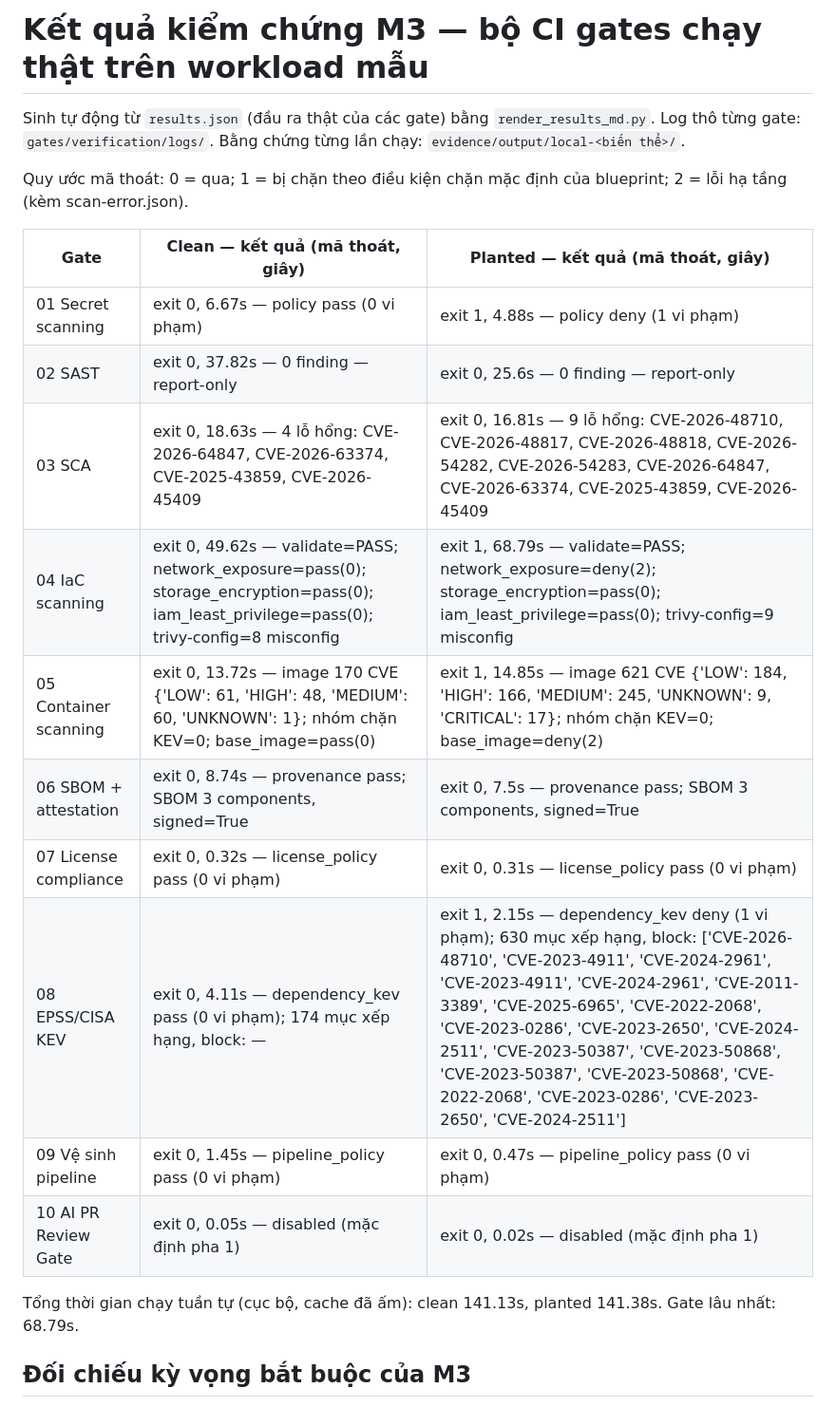
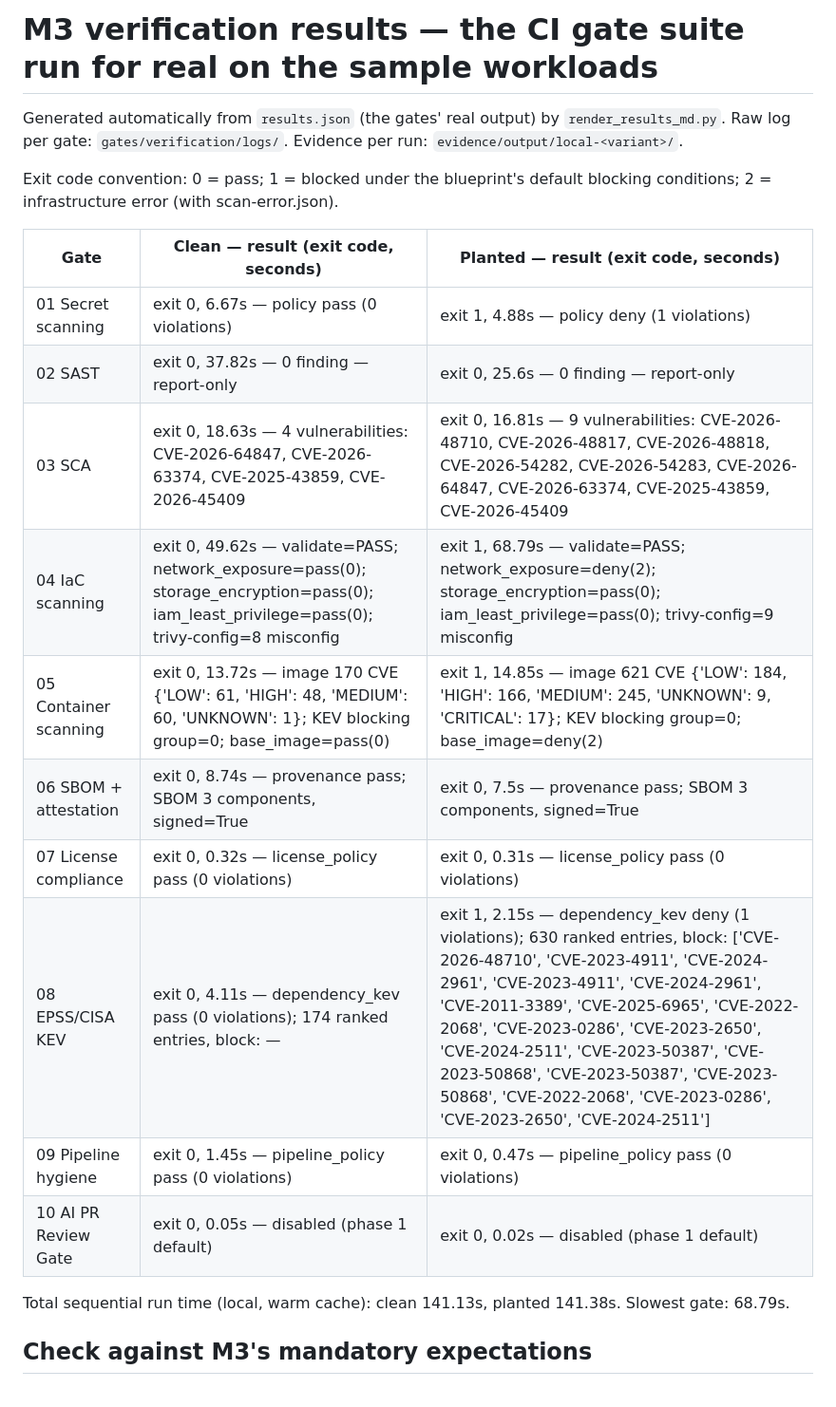
Before and after one commit to techdevfun/devsecops-os, a Markdown page: gates/verification/results.md, the part around one of its changes. Shown at 95% size. GitHub-like rendering.

Commit message:
docs: English-first public copy — translate gates/verification/results.md to English

```diff
--- a/gates/verification/results.md
+++ b/gates/verification/results.md
@@ -1,26 +1,26 @@
-# Kết quả kiểm chứng M3 — bộ CI gates chạy thật trên workload mẫu
+# M3 verification results — the CI gate suite run for real on the sample workloads
 
-Sinh tự động từ `results.json` (đầu ra thật của các gate) bằng
-`render_results_md.py`. Log thô từng gate: `gates/verification/logs/`.
-Bằng chứng từng lần chạy: `evidence/output/local-<biến thể>/`.
+Generated automatically from `results.json` (the gates' real output) by
+`render_results_md.py`. Raw log per gate: `gates/verification/logs/`.
+Evidence per run: `evidence/output/local-<variant>/`.
 
-Quy ước mã thoát: 0 = qua; 1 = bị chặn theo điều kiện chặn mặc
-định của blueprint; 2 = lỗi hạ tầng (kèm scan-error.json).
+Exit code convention: 0 = pass; 1 = blocked under the blueprint's default
+blocking conditions; 2 = infrastructure error (with scan-error.json).
 
-| Gate | Clean — kết quả (mã thoát, giây) | Planted — kết quả (mã thoát, giây) |
+| Gate | Clean — result (exit code, seconds) | Planted — result (exit code, seconds) |
 |---|---|---|
-| 01 Secret scanning | exit 0, 6.67s — policy pass (0 vi phạm) | exit 1, 4.88s — policy deny (1 vi phạm) |
+| 01 Secret scanning | exit 0, 6.67s — policy pass (0 violations) | exit 1, 4.88s — policy deny (1 violations) |
 | 02 SAST | exit 0, 37.82s — 0 finding  — report-only | exit 0, 25.6s — 0 finding  — report-only |
-| 03 SCA | exit 0, 18.63s — 4 lỗ hổng: CVE-2026-64847, CVE-2026-63374, CVE-2025-43859, CVE-2026-45409 | exit 0, 16.81s — 9 lỗ hổng: CVE-2026-48710, CVE-2026-48817, CVE-2026-48818, CVE-2026-54282, CVE-2026-54283, CVE-2026-64847, CVE-2026-63374, CVE-2025-43859, CVE-2026-45409 |
+| 03 SCA | exit 0, 18.63s — 4 vulnerabilities: CVE-2026-64847, CVE-2026-63374, CVE-2025-43859, CVE-2026-45409 | exit 0, 16.81s — 9 vulnerabilities: CVE-2026-48710, CVE-2026-48817, CVE-2026-48818, CVE-2026-54282, CVE-2026-54283, CVE-2026-64847, CVE-2026-63374, CVE-2025-43859, CVE-2026-45409 |
 | 04 IaC scanning | exit 0, 49.62s — validate=PASS; network_exposure=pass(0); storage_encryption=pass(0); iam_least_privilege=pass(0); trivy-config=8 misconfig | exit 1, 68.79s — validate=PASS; network_exposure=deny(2); storage_encryption=pass(0); iam_least_privilege=pass(0); trivy-config=9 misconfig |
-| 05 Container scanning | exit 0, 13.72s — image 170 CVE {'LOW': 61, 'HIGH': 48, 'MEDIUM': 60, 'UNKNOWN': 1}; nhóm chặn KEV=0; base_image=pass(0) | exit 1, 14.85s — image 621 CVE {'LOW': 184, 'HIGH': 166, 'MEDIUM': 245, 'UNKNOWN': 9, 'CRITICAL': 17}; nhóm chặn KEV=0; base_image=deny(2) |
+| 05 Container scanning | exit 0, 13.72s — image 170 CVE {'LOW': 61, 'HIGH': 48, 'MEDIUM': 60, 'UNKNOWN': 1}; KEV blocking group=0; base_image=pass(0) | exit 1, 14.85s — image 621 CVE {'LOW': 184, 'HIGH': 166, 'MEDIUM': 245, 'UNKNOWN': 9, 'CRITICAL': 17}; KEV blocking group=0; base_image=deny(2) |
 | 06 SBOM + attestation | exit 0, 8.74s — provenance pass; SBOM 3 components, signed=True | exit 0, 7.5s — provenance pass; SBOM 3 components, signed=True |
-| 07 License compliance | exit 0, 0.32s — license_policy pass (0 vi phạm) | exit 0, 0.31s — license_policy pass (0 vi phạm) |
-| 08 EPSS/CISA KEV | exit 0, 4.11s — dependency_kev pass (0 vi phạm); 174 mục xếp hạng, block: — | exit 1, 2.15s — dependency_kev deny (1 vi phạm); 630 mục xếp hạng, block: ['CVE-2026-48710', 'CVE-2023-4911', 'CVE-2024-2961', 'CVE-2023-4911', 'CVE-2024-2961', 'CVE-2011-3389', 'CVE-2025-6965', 'CVE-2022-2068', 'CVE-2023-0286', 'CVE-2023-2650', 'CVE-2024-2511', 'CVE-2023-50387', 'CVE-2023-50868', 'CVE-2023-50387', 'CVE-2023-50868', 'CVE-2022-2068', 'CVE-2023-0286', 'CVE-2023-2650', 'CVE-2024-2511'] |
-| 09 Vệ sinh pipeline | exit 0, 1.45s — pipeline_policy pass (0 vi phạm) | exit 0, 0.47s — pipeline_policy pass (0 vi phạm) |
-| 10 AI PR Review Gate | exit 0, 0.05s — disabled (mặc định pha 1) | exit 0, 0.02s — disabled (mặc định pha 1) |
+| 07 License compliance | exit 0, 0.32s — license_policy pass (0 violations) | exit 0, 0.31s — license_policy pass (0 violations) |
+| 08 EPSS/CISA KEV | exit 0, 4.11s — dependency_kev pass (0 violations); 174 ranked entries, block: — | exit 1, 2.15s — dependency_kev deny (1 violations); 630 ranked entries, block: ['CVE-2026-48710', 'CVE-2023-4911', 'CVE-2024-2961', 'CVE-2023-4911', 'CVE-2024-2961', 'CVE-2011-3389', 'CVE-2025-6965', 'CVE-2022-2068', 'CVE-2023-0286', 'CVE-2023-2650', 'CVE-2024-2511', 'CVE-2023-50387', 'CVE-2023-50868', 'CVE-2023-50387', 'CVE-2023-50868', 'CVE-2022-2068', 'CVE-2023-0286', 'CVE-2023-2650', 'CVE-2024-2511'] |
+| 09 Pipeline hygiene | exit 0, 1.45s — pipeline_policy pass (0 violations) | exit 0, 0.47s — pipeline_policy pass (0 violations) |
+| 10 AI PR Review Gate | exit 0, 0.05s — disabled (phase 1 default) | exit 0, 0.02s — disabled (phase 1 default) |
 
-Tổng thời gian chạy tuần tự (cục bộ, cache đã ấm): clean 141.13s, planted 141.38s. Gate lâu nhất: 68.79s.
+Total sequential run time (local, warm cache): clean 141.13s, planted 141.38s. Slowest gate: 68.79s.
 
-## Đối chiếu kỳ vọng bắt buộc của M3
+## Check against M3's mandatory expectations
 
```
Also changed, not shown: other parts of gates/verification/results.md (+14 -14 lines).
